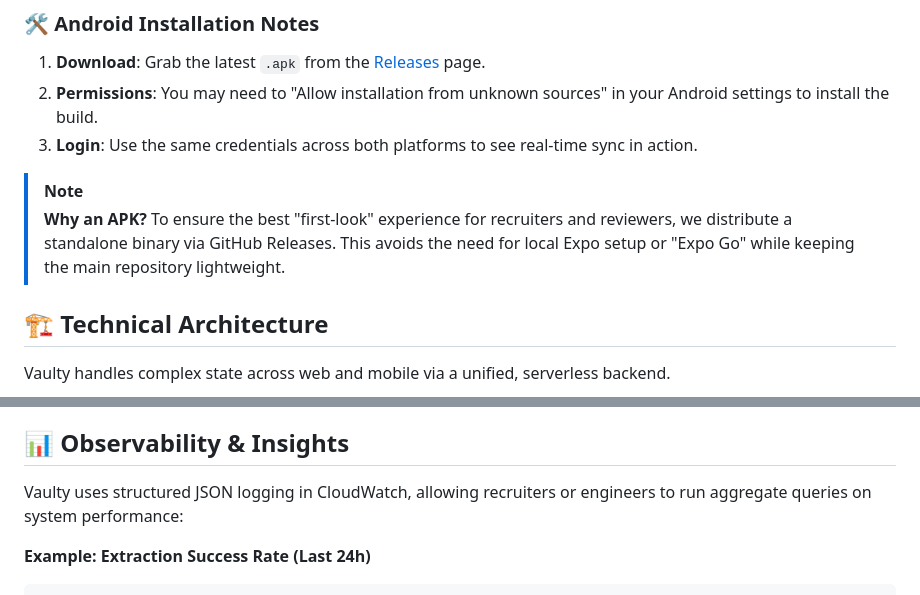
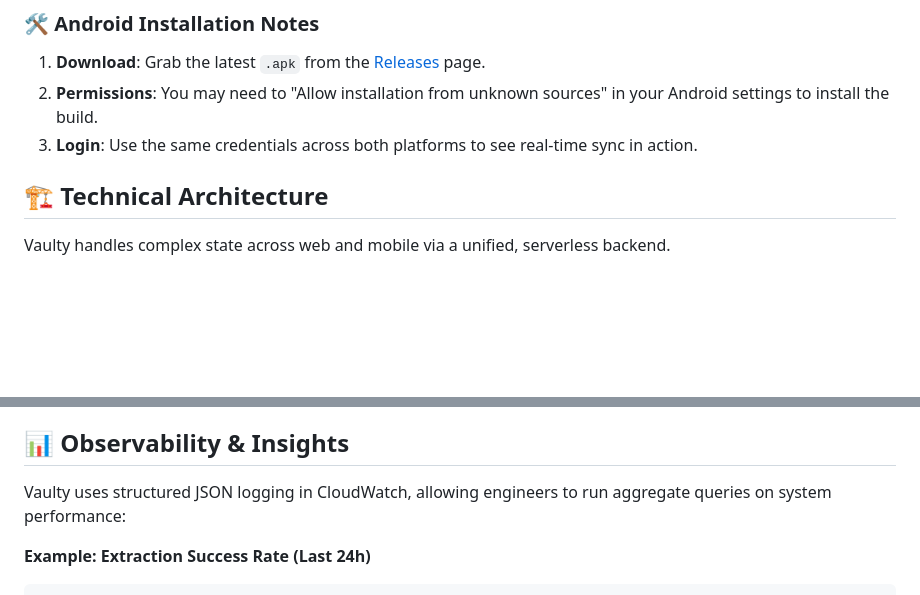
Before and after one commit to Manuel-Castellon/Vaulty, a Markdown page: README.md, 2 parts joined by grey strips. GitHub-like rendering; blank space fills up the shorter version.

````diff
--- a/README.md
+++ b/README.md
@@ -34,8 +34,6 @@ Vaulty is fully functional across both web and mobile. Use the links below to te
 2. **Permissions**: You may need to "Allow installation from unknown sources" in your Android settings to install the build.
 3. **Login**: Use the same credentials across both platforms to see real-time sync in action.
 
-> [!NOTE]
-> **Why an APK?** To ensure the best "first-look" experience for recruiters and reviewers, we distribute a standalone binary via GitHub Releases. This avoids the need for local Expo setup or "Expo Go" while keeping the main repository lightweight.
 
 
 ## 🏗️ Technical Architecture
@@ -137,7 +135,7 @@ graph LR
 
 ## 📊 Observability & Insights
 
-Vaulty uses structured JSON logging in CloudWatch, allowing recruiters or engineers to run aggregate queries on system performance:
+Vaulty uses structured JSON logging in CloudWatch, allowing engineers to run aggregate queries on system performance:
 
 **Example: Extraction Success Rate (Last 24h)**
 ```sql
````
Also changed, not shown: CLAUDE.md (+2 -2 lines).
